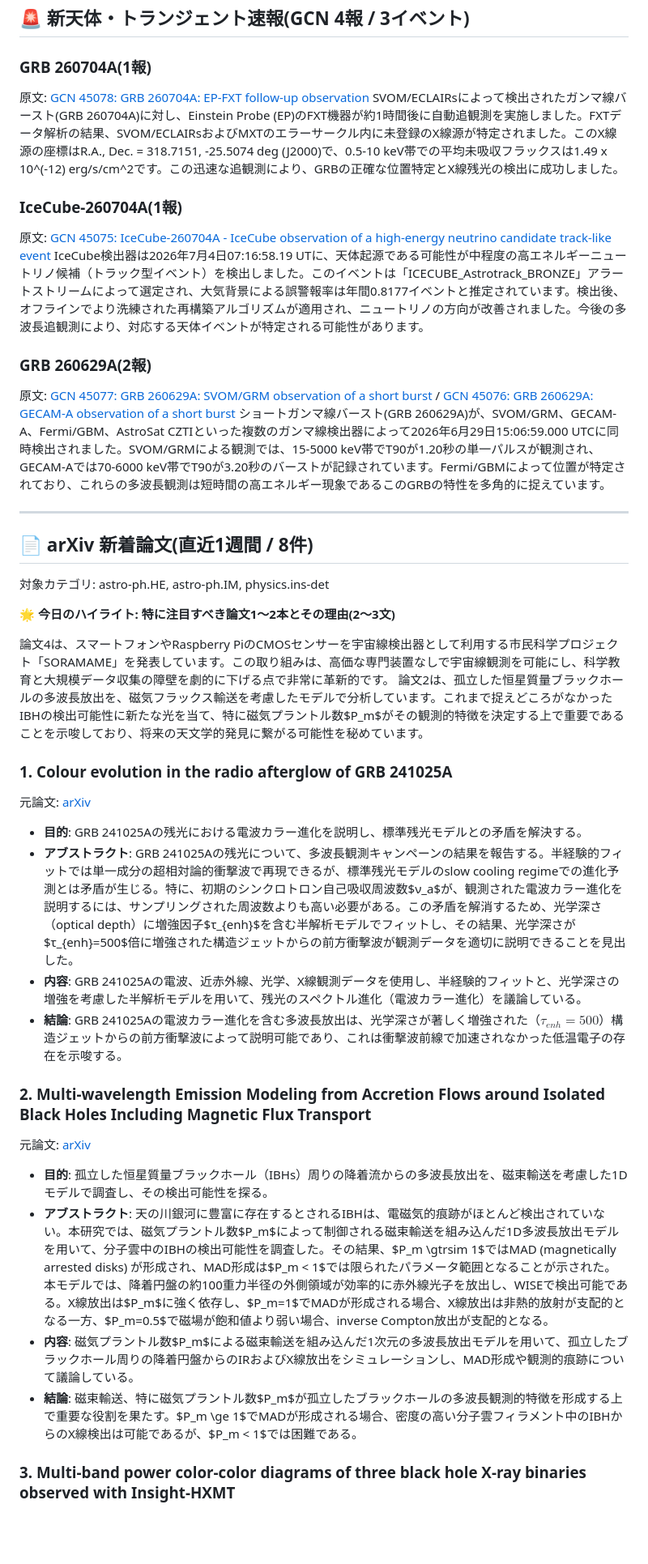
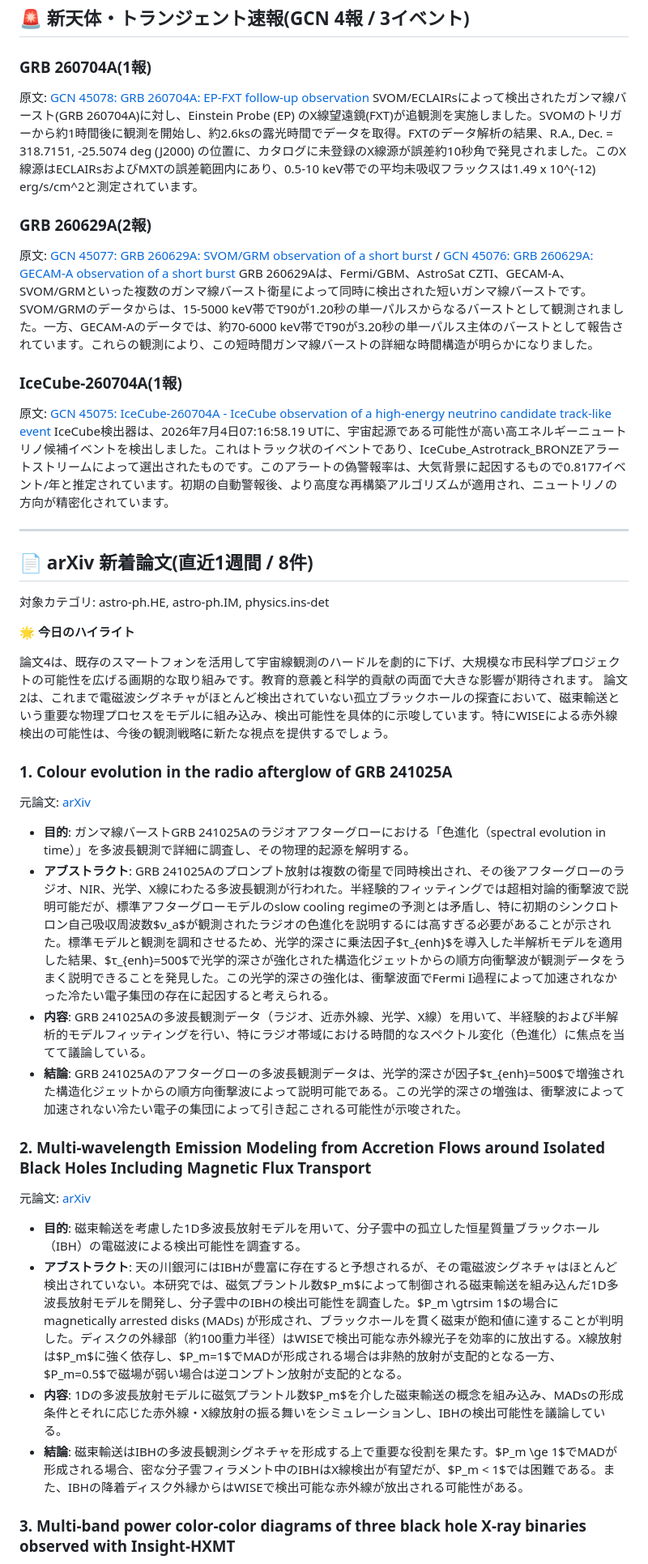
Before and after one commit to 0111kk2/AstroDigest, a Markdown page: docs/data/2026-07-05.md, the part around one of its changes. Shown at 81% size. Rendered like a GitHub page; blank space fills up the shorter version.

Commit message:
Update astro digest feed

```diff
--- a/docs/data/2026-07-05.md
+++ b/docs/data/2026-07-05.md
@@ -2,15 +2,15 @@
 
 ### GRB 260704A(1報)
 原文: [GCN 45078: GRB 260704A: EP-FXT follow-up observation](https://gcn.nasa.gov/circulars/45078)
-SVOM/ECLAIRsによって検出されたガンマ線バースト(GRB 260704A)に対し、Einstein Probe (EP)のFXT機器が約1時間後に自動追観測を実施しました。FXTデータ解析の結果、SVOM/ECLAIRsおよびMXTのエラーサークル内に未登録のX線源が特定されました。このX線源の座標はR.A., Dec. = 318.7151, -25.5074 deg (J2000)で、0.5-10 keV帯での平均未吸収フラックスは1.49 x 10^(-12) erg/s/cm^2です。この迅速な追観測により、GRBの正確な位置特定とX線残光の検出に成功しました。
+SVOM/ECLAIRsによって検出されたガンマ線バースト(GRB 260704A)に対し、Einstein Probe (EP) のX線望遠鏡(FXT)が追観測を実施しました。SVOMのトリガーから約1時間後に観測を開始し、約2.6ksの露光時間でデータを取得。FXTのデータ解析の結果、R.A., Dec. = 318.7151, -25.5074 deg (J2000) の位置に、カタログに未登録のX線源が誤差約10秒角で発見されました。このX線源はECLAIRsおよびMXTの誤差範囲内にあり、0.5-10 keV帯での平均未吸収フラックスは1.49 x 10^(-12) erg/s/cm^2と測定されています。
+
+### GRB 260629A(2報)
+原文: [GCN 45077: GRB 260629A: SVOM/GRM observation of a short burst](https://gcn.nasa.gov/circulars/45077) / [GCN 45076: GRB 260629A: GECAM-A observation of a short burst](https://gcn.nasa.gov/circulars/45076)
+GRB 260629Aは、Fermi/GBM、AstroSat CZTI、GECAM-A、SVOM/GRMといった複数のガンマ線バースト衛星によって同時に検出された短いガンマ線バーストです。SVOM/GRMのデータからは、15-5000 keV帯でT90が1.20秒の単一パルスからなるバーストとして観測されました。一方、GECAM-Aのデータでは、約70-6000 keV帯でT90が3.20秒の単一パルス主体のバーストとして報告されています。これらの観測により、この短時間ガンマ線バーストの詳細な時間構造が明らかになりました。
 
 ### IceCube-260704A(1報)
 原文: [GCN 45075: IceCube-260704A - IceCube observation of a high-energy neutrino candidate track-like event](https://gcn.nasa.gov/circulars/45075)
-IceCube検出器は2026年7月4日07:16:58.19 UTに、天体起源である可能性が中程度の高エネルギーニュートリノ候補（トラック型イベント）を検出しました。このイベントは「ICECUBE_Astrotrack_BRONZE」アラートストリームによって選定され、大気背景による誤警報率は年間0.8177イベントと推定されています。検出後、オフラインでより洗練された再構築アルゴリズムが適用され、ニュートリノの方向が改善されました。今後の多波長追観測により、対応する天体イベントが特定される可能性があります。
-
-### GRB 260629A(2報)
-原文: [GCN 45077: GRB 260629A: SVOM/GRM observation of a short burst](https://gcn.nasa.gov/circulars/45077) / [GCN 45076: GRB 260629A: GECAM-A observation of a short burst](https://gcn.nasa.gov/circulars/45076)
-ショートガンマ線バースト(GRB 260629A)が、SVOM/GRM、GECAM-A、Fermi/GBM、AstroSat CZTIといった複数のガンマ線検出器によって2026年6月29日15:06:59.000 UTCに同時検出されました。SVOM/GRMによる観測では、15-5000 keV帯でT90が1.20秒の単一パルスが観測され、GECAM-Aでは70-6000 keV帯でT90が3.20秒のバーストが記録されています。Fermi/GBMによって位置が特定されており、これらの多波長観測は短時間の高エネルギー現象であるこのGRBの特性を多角的に捉えています。
+IceCube検出器は、2026年7月4日07:16:58.19 UTに、宇宙起源である可能性が高い高エネルギーニュートリノ候補イベントを検出しました。これはトラック状のイベントであり、IceCube_Astrotrack_BRONZEアラートストリームによって選出されたものです。このアラートの偽警報率は、大気背景に起因するもので0.8177イベント/年と推定されています。初期の自動警報後、より高度な再構築アルゴリズムが適用され、ニュートリノの方向が精密化されています。
 
 ---
 
@@ -18,24 +18,24 @@ IceCube検出器は2026年7月4日07:16:58.19 UTに、天体起源である可
 
 対象カテゴリ: astro-ph.HE, astro-ph.IM, physics.ins-det
 
-**🌟 今日のハイライト: 特に注目すべき論文1〜2本とその理由(2〜3文)**
+**🌟 今日のハイライト**
 
-論文4は、スマートフォンやRaspberry PiのCMOSセンサーを宇宙線検出器として利用する市民科学プロジェクト「SORAMAME」を発表しています。この取り組みは、高価な専門装置なしで宇宙線観測を可能にし、科学教育と大規模データ収集の障壁を劇的に下げる点で非常に革新的です。
-論文2は、孤立した恒星質量ブラックホールの多波長放出を、磁気フラックス輸送を考慮したモデルで分析しています。これまで捉えどころがなかったIBHの検出可能性に新たな光を当て、特に磁気プラントル数$P_m$がその観測的特徴を決定する上で重要であることを示唆しており、将来の天文学的発見に繋がる可能性を秘めています。
+論文4は、既存のスマートフォンを活用して宇宙線観測のハードルを劇的に下げ、大規模な市民科学プロジェクトの可能性を広げる画期的な取り組みです。教育的意義と科学的貢献の両面で大きな影響が期待されます。
+論文2は、これまで電磁波シグネチャがほとんど検出されていない孤立ブラックホールの探査において、磁束輸送という重要な物理プロセスをモデルに組み込み、検出可能性を具体的に示唆しています。特にWISEによる赤外線検出の可能性は、今後の観測戦略に新たな視点を提供するでしょう。
 
 ### 1. Colour evolution in the radio afterglow of GRB 241025A
 元論文: [arXiv](http://arxiv.org/abs/2607.01941v1)
-- **目的**: GRB 241025Aの残光における電波カラー進化を説明し、標準残光モデルとの矛盾を解決する。
-- **アブストラクト**: GRB 241025Aの残光について、多波長観測キャンペーンの結果を報告する。半経験的フィットでは単一成分の超相対論的衝撃波で再現できるが、標準残光モデルのslow cooling regimeでの進化予測とは矛盾が生じる。特に、初期のシンクロトロン自己吸収周波数$ν_a$が、観測された電波カラー進化を説明するには、サンプリングされた周波数よりも高い必要がある。この矛盾を解消するため、光学深さ（optical depth）に増強因子$τ_{enh}$を含む半解析モデルでフィットし、その結果、光学深さが$τ_{enh}=500$倍に増強された構造ジェットからの前方衝撃波が観測データを適切に説明できることを見出した。
-- **内容**: GRB 241025Aの電波、近赤外線、光学、X線観測データを使用し、半経験的フィットと、光学深さの増強を考慮した半解析モデルを用いて、残光のスペクトル進化（電波カラー進化）を議論している。
-- **結論**: GRB 241025Aの電波カラー進化を含む多波長放出は、光学深さが著しく増強された（$τ_{enh}=500$）構造ジェットからの前方衝撃波によって説明可能であり、これは衝撃波前線で加速されなかった低温電子の存在を示唆する。
+- **目的**: ガンマ線バーストGRB 241025Aのラジオアフターグローにおける「色進化（spectral evolution in time）」を多波長観測で詳細に調査し、その物理的起源を解明する。
+- **アブストラクト**: GRB 241025Aのプロンプト放射は複数の衛星で同時検出され、その後アフターグローのラジオ、NIR、光学、X線にわたる多波長観測が行われた。半経験的フィッティングでは超相対論的衝撃波で説明可能だが、標準アフターグローモデルのslow cooling regimeの予測とは矛盾し、特に初期のシンクロトロン自己吸収周波数$ν_a$が観測されたラジオの色進化を説明するには高すぎる必要があることが示された。標準モデルと観測を調和させるため、光学的深さに乗法因子$τ_{enh}$を導入した半解析モデルを適用した結果、$τ_{enh}=500$で光学的深さが強化された構造化ジェットからの順方向衝撃波が観測データをうまく説明できることを発見した。この光学的深さの強化は、衝撃波面でFermi I過程によって加速されなかった冷たい電子集団の存在に起因すると考えられる。
+- **内容**: GRB 241025Aの多波長観測データ（ラジオ、近赤外線、光学、X線）を用いて、半経験的および半解析的モデルフィッティングを行い、特にラジオ帯域における時間的なスペクトル変化（色進化）に焦点を当てて議論している。
+- **結論**: GRB 241025Aのアフターグローの多波長観測データは、光学的深さが因子$τ_{enh}=500$で増強された構造化ジェットからの順方向衝撃波によって説明可能である。この光学的深さの増強は、衝撃波によって加速されない冷たい電子の集団によって引き起こされる可能性が示唆された。
 
 ### 2. Multi-wavelength Emission Modeling from Accretion Flows around Isolated Black Holes Including Magnetic Flux Transport
 元論文: [arXiv](http://arxiv.org/abs/2606.31477v1)
-- **目的**: 孤立した恒星質量ブラックホール（IBHs）周りの降着流からの多波長放出を、磁束輸送を考慮した1Dモデルで調査し、その検出可能性を探る。
-- **アブストラクト**: 天の川銀河に豊富に存在するとされるIBHは、電磁気的痕跡がほとんど検出されていない。本研究では、磁気プラントル数$P_m$によって制御される磁束輸送を組み込んだ1D多波長放出モデルを用いて、分子雲中のIBHの検出可能性を調査した。その結果、$P_m \gtrsim 1$ではMAD (magnetically arrested disks) が形成され、MAD形成は$P_m < 1$では限られたパラメータ範囲となることが示された。本モデルでは、降着円盤の約100重力半径の外側領域が効率的に赤外線光子を放出し、WISEで検出可能である。X線放出は$P_m$に強く依存し、$P_m=1$でMADが形成される場合、X線放出は非熱的放射が支配的となる一方、$P_m=0.5$で磁場が飽和値より弱い場合、inverse Compton放出が支配的となる。
-- **内容**: 磁気プラントル数$P_m$による磁束輸送を組み込んだ1次元の多波長放出モデルを用いて、孤立したブラックホール周りの降着円盤からのIRおよびX線放出をシミュレーションし、MAD形成や観測的痕跡について議論している。
-- **結論**: 磁束輸送、特に磁気プラントル数$P_m$が孤立したブラックホールの多波長観測的特徴を形成する上で重要な役割を果たす。$P_m \ge 1$でMADが形成される場合、密度の高い分子雲フィラメント中のIBHからのX線検出は可能であるが、$P_m < 1$では困難である。
+- **目的**: 磁束輸送を考慮した1D多波長放射モデルを用いて、分子雲中の孤立した恒星質量ブラックホール（IBH）の電磁波による検出可能性を調査する。
+- **アブストラクト**: 天の川銀河にはIBHが豊富に存在すると予想されるが、その電磁波シグネチャはほとんど検出されていない。本研究では、磁気プラントル数$P_m$によって制御される磁束輸送を組み込んだ1D多波長放射モデルを開発し、分子雲中のIBHの検出可能性を調査した。$P_m \gtrsim 1$の場合に magnetically arrested disks (MADs) が形成され、ブラックホールを貫く磁束が飽和値に達することが判明した。ディスクの外縁部（約100重力半径）はWISEで検出可能な赤外線光子を効率的に放出する。X線放射は$P_m$に強く依存し、$P_m=1$でMADが形成される場合は非熱的放射が支配的となる一方、$P_m=0.5$で磁場が弱い場合は逆コンプトン放射が支配的となる。
+- **内容**: 1Dの多波長放射モデルに磁気プラントル数$P_m$を介した磁束輸送の概念を組み込み、MADsの形成条件とそれに応じた赤外線・X線放射の振る舞いをシミュレーションし、IBHの検出可能性を議論している。
+- **結論**: 磁束輸送はIBHの多波長観測シグネチャを形成する上で重要な役割を果たす。$P_m \ge 1$でMADが形成される場合、密な分子雲フィラメント中のIBHはX線検出が有望だが、$P_m < 1$では困難である。また、IBHの降着ディスク外縁からはWISEで検出可能な赤外線が放出される可能性がある。
 
 ### 3. Multi-band power color-color diagrams of three black hole X-ray binaries observed with Insight-HXMT
 元論文: [arXiv](http://arxiv.org/abs/2606.31289v1)
```
Also changed, not shown: other parts of docs/data/2026-07-05.md (+24 -24 lines).
